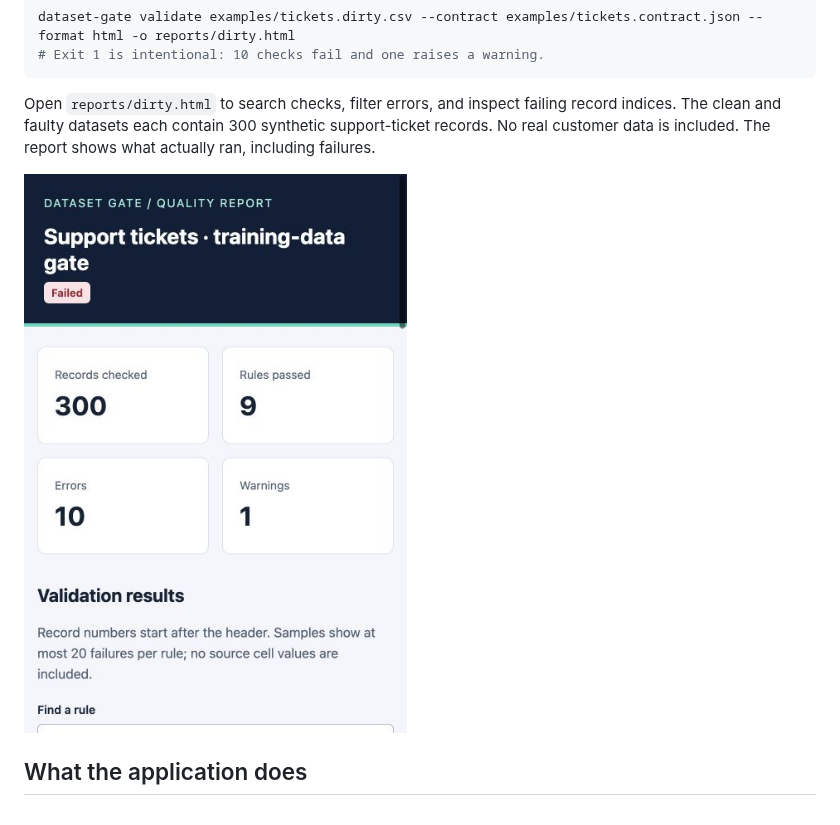
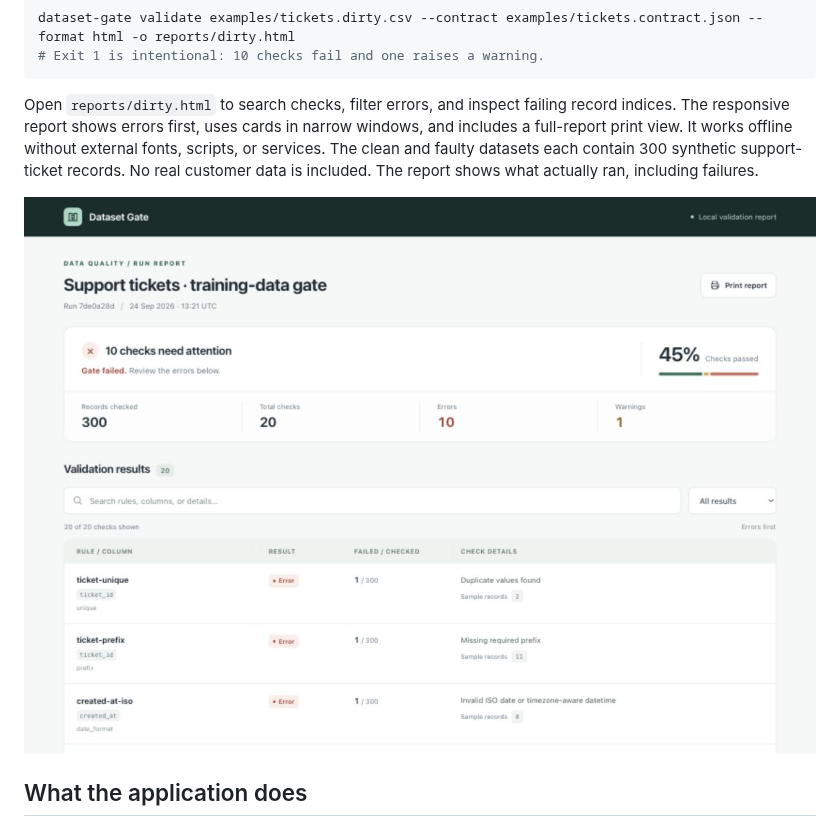
Before and after one commit to pralav-25/dataset-gate, a Markdown page: README.md, the part around the change. GitHub-like rendering; pictures changed too: docs/assets/report.jpg (added), docs/assets/report.png (deleted).

Commit message:
Redesign validation reports for readable desktop and mobile review

````diff
--- a/README.md
+++ b/README.md
@@ -28,10 +28,12 @@ dataset-gate validate examples/tickets.dirty.csv --contract examples/tickets.con
 ```
 
 Open `reports/dirty.html` to search checks, filter errors, and inspect failing record indices.
+The responsive report shows errors first, uses cards in narrow windows, and includes a
+full-report print view. It works offline without external fonts, scripts, or services.
 The clean and faulty datasets each contain 300 synthetic support-ticket records. No real
 customer data is included. The report shows what actually ran, including failures.
 
-<img src="docs/assets/report.png" alt="Dataset Gate report showing 300 records, 10 failing checks, and one warning" width="462">
+<img src="docs/assets/report.jpg" alt="Dataset Gate report showing 300 records, 10 failing checks, and one warning" width="1100">
 
 ## What the application does
 
````
Also changed, not shown: docs/architecture.md (+7 -0 lines), 3 other files.
